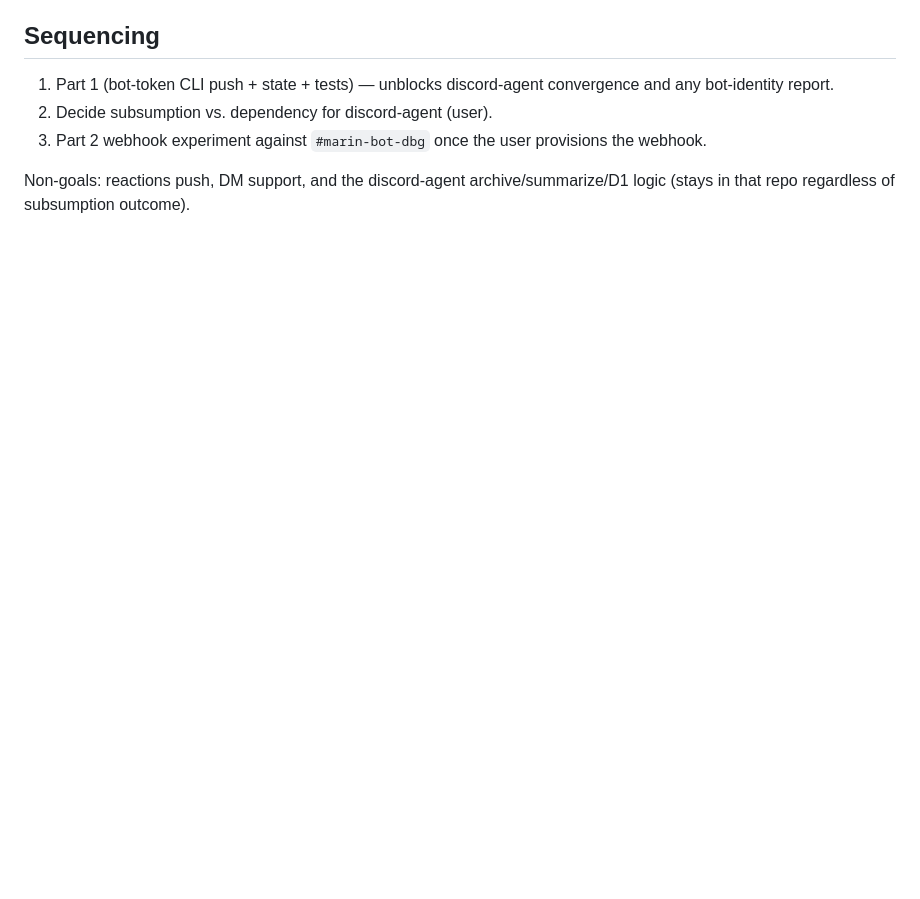
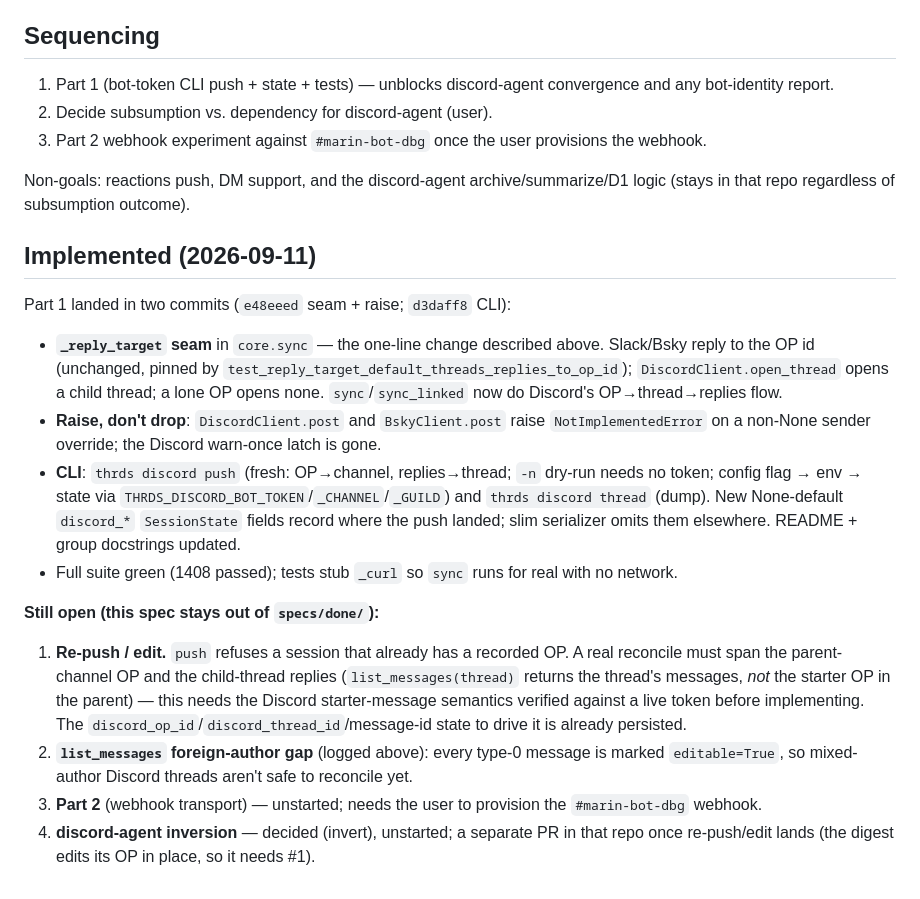
Before and after one commit to runsascoded/thrds, a Markdown page: specs/discord-push.md, the part around the change. Drawn GitHub-style; blank space fills up the shorter version.

Commit message:
Spec: record Part 1 (Discord push) implemented; enumerate what remains
Co-Authored-By: Claude Opus 4.8 <noreply@anthropic.com>
Claude-Session: https://claude.ai/code/session_01GeXmHt1Y3jmH431oz5PUhx

```diff
--- a/specs/discord-push.md
+++ b/specs/discord-push.md
@@ -89,5 +89,21 @@ Once the bot client *raises* on sender overrides (Part 1), the webhook client be
 
 Non-goals: reactions push, DM support, and the discord-agent archive/summarize/D1 logic (stays in that repo regardless of subsumption outcome).
 
+## Implemented (2026-09-11)
+
+Part 1 landed in two commits (`e48eeed` seam + raise; `d3daff8` CLI):
+
+- **`_reply_target` seam** in `core.sync` — the one-line change described above. Slack/Bsky reply to the OP id (unchanged, pinned by `test_reply_target_default_threads_replies_to_op_id`); `DiscordClient.open_thread` opens a child thread; a lone OP opens none. `sync`/`sync_linked` now do Discord's OP→thread→replies flow.
+- **Raise, don't drop**: `DiscordClient.post` and `BskyClient.post` raise `NotImplementedError` on a non-None sender override; the Discord warn-once latch is gone.
+- **CLI**: `thrds discord push` (fresh: OP→channel, replies→thread; `-n` dry-run needs no token; config flag → env → state via `THRDS_DISCORD_BOT_TOKEN`/`_CHANNEL`/`_GUILD`) and `thrds discord thread` (dump). New None-default `discord_*` `SessionState` fields record where the push landed; slim serializer omits them elsewhere. README + group docstrings updated.
+- Full suite green (1408 passed); tests stub `_curl` so `sync` runs for real with no network.
+
+**Still open (this spec stays out of `specs/done/`):**
+
+1. **Re-push / edit.** `push` refuses a session that already has a recorded OP. A real reconcile must span the parent-channel OP and the child-thread replies (`list_messages(thread)` returns the thread's messages, *not* the starter OP in the parent) — this needs the Discord starter-message semantics verified against a live token before implementing. The `discord_op_id`/`discord_thread_id`/message-id state to drive it is already persisted.
+2. **`list_messages` foreign-author gap** (logged above): every type-0 message is marked `editable=True`, so mixed-author Discord threads aren't safe to reconcile yet.
+3. **Part 2** (webhook transport) — unstarted; needs the user to provision the `#marin-bot-dbg` webhook.
+4. **discord-agent inversion** — decided (invert), unstarted; a separate PR in that repo once re-push/edit lands (the digest edits its OP in place, so it needs #1).
+
 [discord.py]: ../thrds/discord.py
 [discord-agent]: https://github.com/Open-Athena/discord-agent
```
